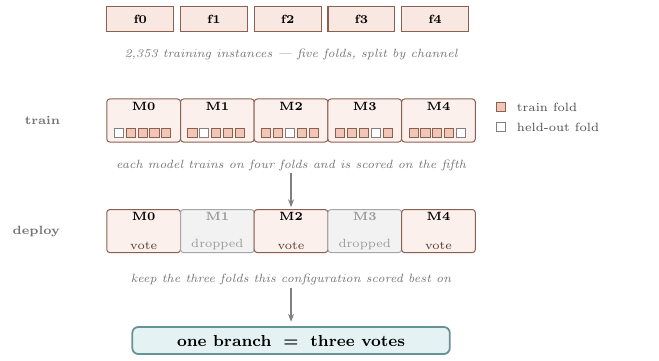
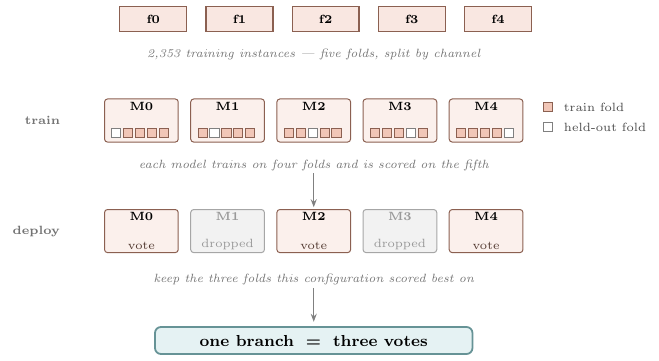
Before and after one commit to BranchBroxy/childsafeads-nllp2026, a LaTeX figure (figures/src/fig-cv5.tex): the whole page. The pictures show the PDF file figures/src/fig-cv5.pdf that the author committed with the source.

Commit message:
Figure fixes: bundle branches, spread fold blocks, clarify backbones, drop duplicated rule text
- fig-ensemble: Klammer unter den drei Chips plus EINE Linie je Branch auf die
  Sammelschiene — vorher liefen drei Abgaenge durch die Beschriftung.
- fig-cv5: Abstand zwischen den M-Bloecken.
- fig-methods: 'base (untrained) LLM or encoder' und 'the G model trained by
  SFT or FT above, now frozen' statt der unverstaendlichen Kurzform.
- fig-scopes: die vier Regelzeilen raus, sie stehen im Fliesstext.
- §3 benennt jetzt F1_cv und begruendet, warum die Top-3-Folds doppelt zaehlen:
  als Auswahlsignal und als das, was deployt wird.

Co-Authored-By: Claude Opus 5 (1M context) <noreply@anthropic.com>

```diff
--- a/figures/src/fig-cv5.tex
+++ b/figures/src/fig-cv5.tex
@@ -16,20 +16,20 @@
 
 % ── Datensatzleiste ────────────────────────────────────────────────────────
 \foreach \i in {0,...,4}{
-  \draw[fold] ({\i*1.30 - 3.25}, 3.62) rectangle ++(1.18, 0.44);
+  \draw[fold] ({\i*1.52 - 3.42}, 3.62) rectangle ++(1.18, 0.44);
   \node[font=\fontsize{6.5}{8}\selectfont\bfseries]
-    at ({\i*1.30 - 2.66}, 3.84) {f\i};
+    at ({\i*1.52 - 2.83}, 3.84) {f\i};
 }
 \node[capt, anchor=north] at (0, 3.44) {2{,}353 training instances --- five folds, split by channel};
 
 % ── fuenf Fold-Modelle ─────────────────────────────────────────────────────
-\node[hdr, anchor=east] at (-3.95, 2.05) {\textsc{train}};
+\node[hdr, anchor=east] at (-4.35, 2.05) {\textsc{train}};
 \foreach \i in {0,...,4}{
-  \node[voter] (m\i) at ({\i*1.30 - 2.60}, 2.05) {};
+  \node[voter] (m\i) at ({\i*1.52 - 3.04}, 2.05) {};
   \node[font=\fontsize{6.2}{7.6}\selectfont\bfseries, anchor=north, inner sep=1.6pt]
     at (m\i.north) {M\i};
   \foreach \j in {0,...,4}{
-    \pgfmathsetmacro{\cx}{\i*1.30 - 2.60 - 0.52 + \j*0.21}
+    \pgfmathsetmacro{\cx}{\i*1.52 - 3.04 - 0.52 + \j*0.21}
     \ifnum\j=\i\relax
       \draw[black!50, fill=white, line width=0.5pt] (\cx, 1.75) rectangle ++(0.16, 0.16);
     \else
@@ -42,25 +42,25 @@
   {each model trains on four folds and is scored on the fifth};
 
 % Legende
-\draw[clrSFT!60!black, fill=clrSFT!60, line width=0.4pt] (3.62, 2.21) rectangle ++(0.16, 0.16);
-\node[anchor=west, font=\fontsize{6}{7.5}\selectfont, text=black!70] at (3.86, 2.29)
+\draw[clrSFT!60!black, fill=clrSFT!60, line width=0.4pt] (4.05, 2.21) rectangle ++(0.16, 0.16);
+\node[anchor=west, font=\fontsize{6}{7.5}\selectfont, text=black!70] at (4.29, 2.29)
   {train fold};
-\draw[black!50, fill=white, line width=0.5pt] (3.62, 1.85) rectangle ++(0.16, 0.16);
-\node[anchor=west, font=\fontsize{6}{7.5}\selectfont, text=black!70] at (3.86, 1.93)
+\draw[black!50, fill=white, line width=0.5pt] (4.05, 1.85) rectangle ++(0.16, 0.16);
+\node[anchor=west, font=\fontsize{6}{7.5}\selectfont, text=black!70] at (4.29, 1.93)
   {held-out fold};
 
 % ── Auswahl der drei besten Folds ──────────────────────────────────────────
 \draw[edge] (0, 1.12) -- (0, 0.52);
-\node[hdr, anchor=east] at (-3.95, 0.10) {\textsc{deploy}};
+\node[hdr, anchor=east] at (-4.35, 0.10) {\textsc{deploy}};
 \foreach \i/\keep in {0/1, 1/0, 2/1, 3/0, 4/1}{
   \ifnum\keep=1\relax
-    \node[voter] (d\i) at ({\i*1.30 - 2.60}, 0.10) {};
+    \node[voter] (d\i) at ({\i*1.52 - 3.04}, 0.10) {};
     \node[font=\fontsize{6.2}{7.6}\selectfont\bfseries, anchor=north, inner sep=1.6pt]
       at (d\i.north) {M\i};
     \node[font=\fontsize{5.8}{7}\selectfont, anchor=south, inner sep=1.6pt,
           text=clrSFT!35!black] at (d\i.south) {vote};
   \else
-    \node[drop] (d\i) at ({\i*1.30 - 2.60}, 0.10) {};
+    \node[drop] (d\i) at ({\i*1.52 - 3.04}, 0.10) {};
     \node[font=\fontsize{6.2}{7.6}\selectfont\bfseries, anchor=north, inner sep=1.6pt,
           text=black!40] at (d\i.north) {M\i};
     \node[font=\fontsize{5.8}{7}\selectfont, anchor=south, inner sep=1.6pt,
```
Also changed, not shown: figures/src/fig-ensemble.tex (+11 -4 lines), figures/src/fig-methods.tex (+3 -3 lines), figures/src/fig-scopes.tex (+0 -13 lines), README.md, figures/fig-cv5.svg, figures/fig-ensemble.svg, figures/fig-methods.svg, figures/fig-scopes.svg, figures/src/fig-cv5.pdf, figures/src/fig-ensemble.pdf, figures/src/fig-methods.pdf, figures/src/fig-scopes.pdf.
